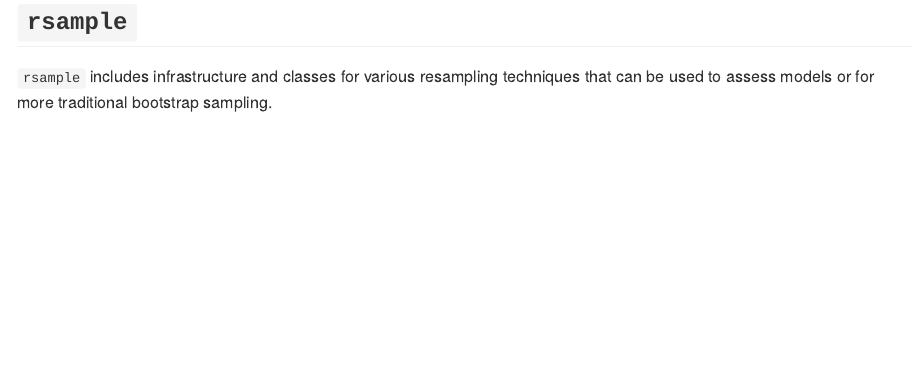
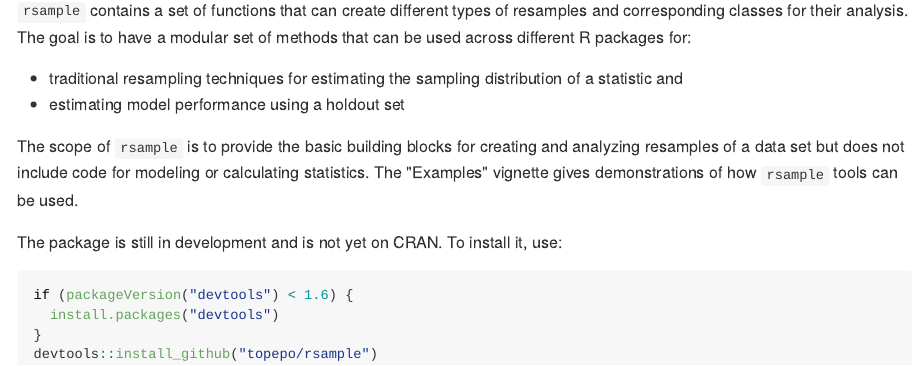
Before and after one commit to tidymodels/rsample, an R Markdown document (README.Rmd): the page in a window 1100 px wide, from its top. The pictures show the output file README.md that the author committed with the source, drawn offline in the style of GitHub.

Commit message:
(Hopefully) better written vignette

````diff
--- a/README.Rmd
+++ b/README.Rmd
@@ -1,3 +1,19 @@
-## `rsample`
+```{r setup, include=FALSE}
+knitr::opts_chunk$set(echo = TRUE)
+```
 
-`rsample` includes infrastructure and classes for various resampling techniques that can be used to assess models or for more traditional bootstrap sampling.
+`rsample` contains a set of functions that can create different types of resamples and corresponding classes for their analysis.
+The goal is to have a modular set of methods that can be used across different R packages for:
+
+ * traditional resampling techniques for estimating the sampling distribution of a statistic and
+ * estimating model performance using a holdout set
+
+The scope of `rsample` is to provide the basic building blocks for creating and analyzing resamples of a data set but does not include code for modeling or calculating statistics. The "Examples" vignette gives demonstrations of how `rsample` tools can be used.
+
+The package is still in development and is not yet on CRAN. To install it, use:
+```{r install, eval = FALSE}
+if (packageVersion("devtools") < 1.6) {
+  install.packages("devtools")
+}
+devtools::install_github("topepo/rsample")
+```
````
Also changed, not shown: README.md.
